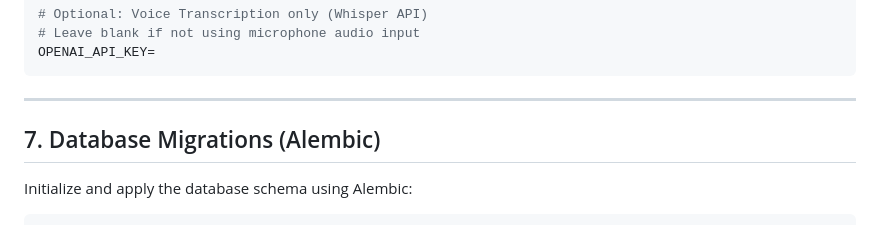
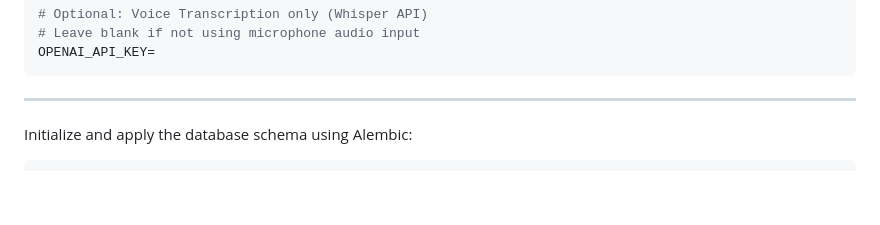
Before and after one commit to saransid23/Spencer-AI-bot, a Markdown page: README.md, the part around the change. GitHub-like rendering; blank space fills up the shorter version.

```diff
--- a/README.md
+++ b/README.md
@@ -181,7 +181,6 @@ OPENAI_API_KEY=
 
 ---
 
-## 7. Database Migrations (Alembic)
 
 Initialize and apply the database schema using Alembic:
 
```
